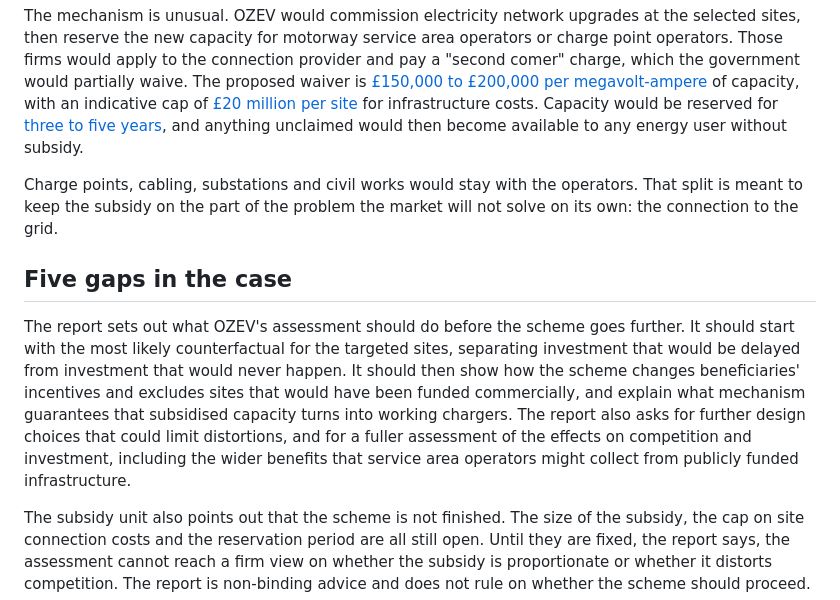
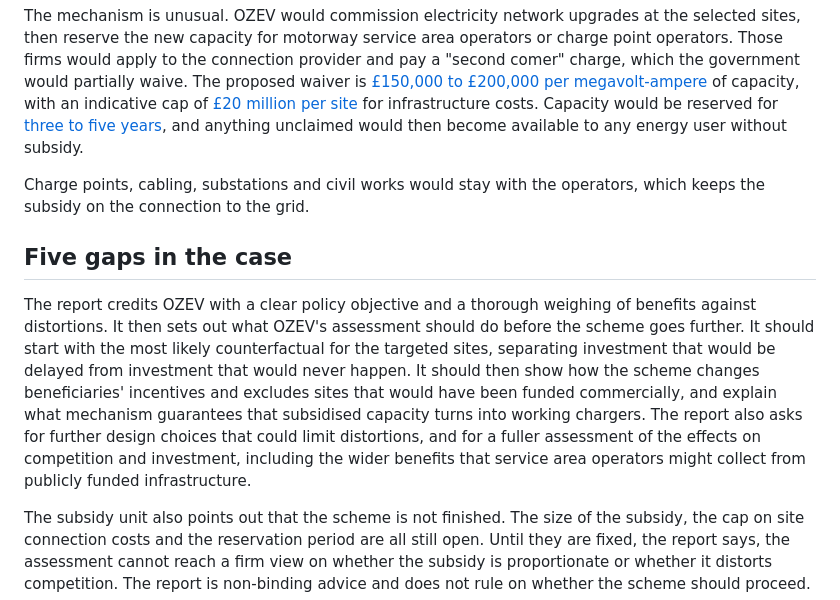
Before and after one commit to cymru2000/TurningCircle, a Markdown page: strategic-charging-infrastructure-cma.md, the part around the change. GitHub-like rendering.

Commit message:
Line edit: strategic-charging-infrastructure-cma (balance the regulator's findings)

```diff
--- a/strategic-charging-infrastructure-cma.md
+++ b/strategic-charging-infrastructure-cma.md
@@ -19,11 +19,11 @@ The Strategic Charging Infrastructure Scheme is the government's second attempt
 
 The mechanism is unusual. OZEV would commission electricity network upgrades at the selected sites, then reserve the new capacity for motorway service area operators or charge point operators. Those firms would apply to the connection provider and pay a "second comer" charge, which the government would partially waive. The proposed waiver is [£150,000 to £200,000 per megavolt-ampere](https://assets.publishing.service.gov.uk/media/6aeb43f03b14fe642d4194d7/Final_report_4_November_2026.pdf) of capacity, with an indicative cap of [£20 million per site](https://assets.publishing.service.gov.uk/media/6aeb43f03b14fe642d4194d7/Final_report_4_November_2026.pdf) for infrastructure costs. Capacity would be reserved for [three to five years](https://assets.publishing.service.gov.uk/media/6aeb43f03b14fe642d4194d7/Final_report_4_November_2026.pdf), and anything unclaimed would then become available to any energy user without subsidy.
 
-Charge points, cabling, substations and civil works would stay with the operators. That split is meant to keep the subsidy on the part of the problem the market will not solve on its own: the connection to the grid.
+Charge points, cabling, substations and civil works would stay with the operators, which keeps the subsidy on the connection to the grid.
 
 ## Five gaps in the case
 
-The report sets out what OZEV's assessment should do before the scheme goes further. It should start with the most likely counterfactual for the targeted sites, separating investment that would be delayed from investment that would never happen. It should then show how the scheme changes beneficiaries' incentives and excludes sites that would have been funded commercially, and explain what mechanism guarantees that subsidised capacity turns into working chargers. The report also asks for further design choices that could limit distortions, and for a fuller assessment of the effects on competition and investment, including the wider benefits that service area operators might collect from publicly funded infrastructure.
+The report credits OZEV with a clear policy objective and a thorough weighing of benefits against distortions. It then sets out what OZEV's assessment should do before the scheme goes further. It should start with the most likely counterfactual for the targeted sites, separating investment that would be delayed from investment that would never happen. It should then show how the scheme changes beneficiaries' incentives and excludes sites that would have been funded commercially, and explain what mechanism guarantees that subsidised capacity turns into working chargers. The report also asks for further design choices that could limit distortions, and for a fuller assessment of the effects on competition and investment, including the wider benefits that service area operators might collect from publicly funded infrastructure.
 
 The subsidy unit also points out that the scheme is not finished. The size of the subsidy, the cap on site connection costs and the reservation period are all still open. Until they are fixed, the report says, the assessment cannot reach a firm view on whether the subsidy is proportionate or whether it distorts competition. The report is non-binding advice and does not rule on whether the scheme should proceed.
 
```
